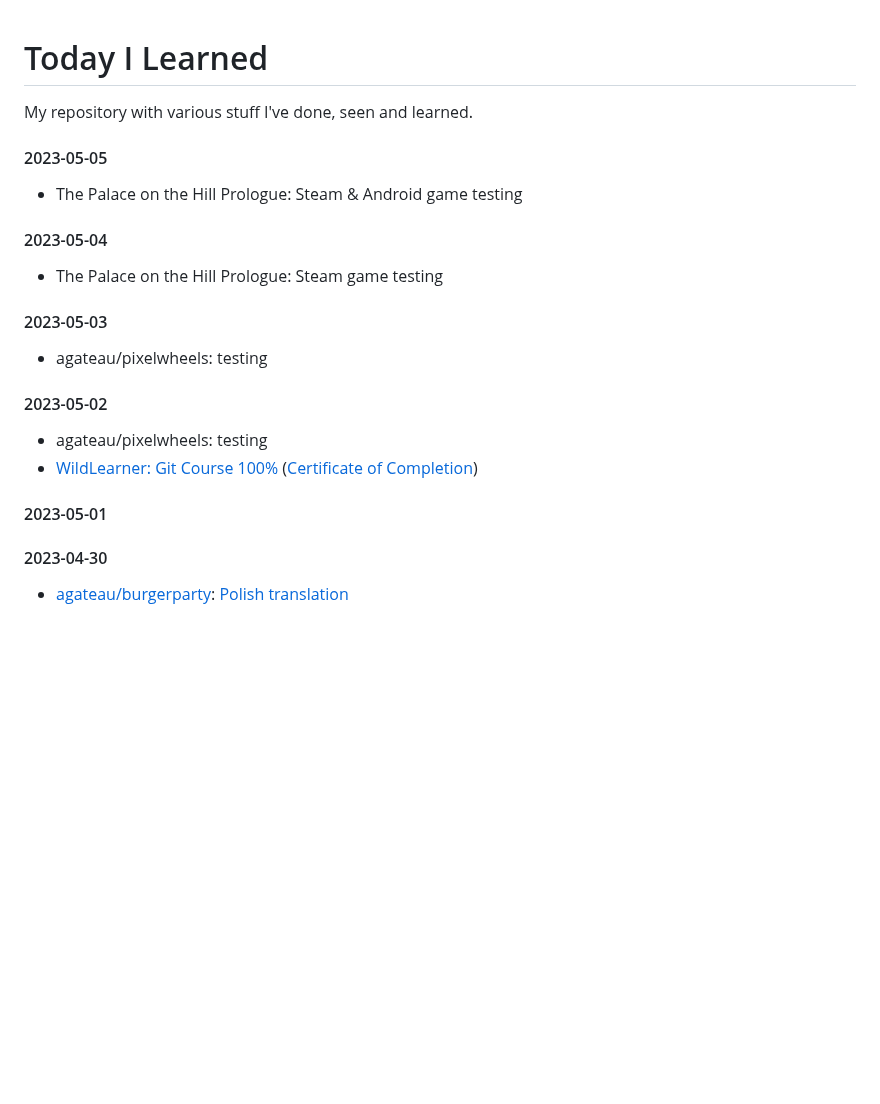
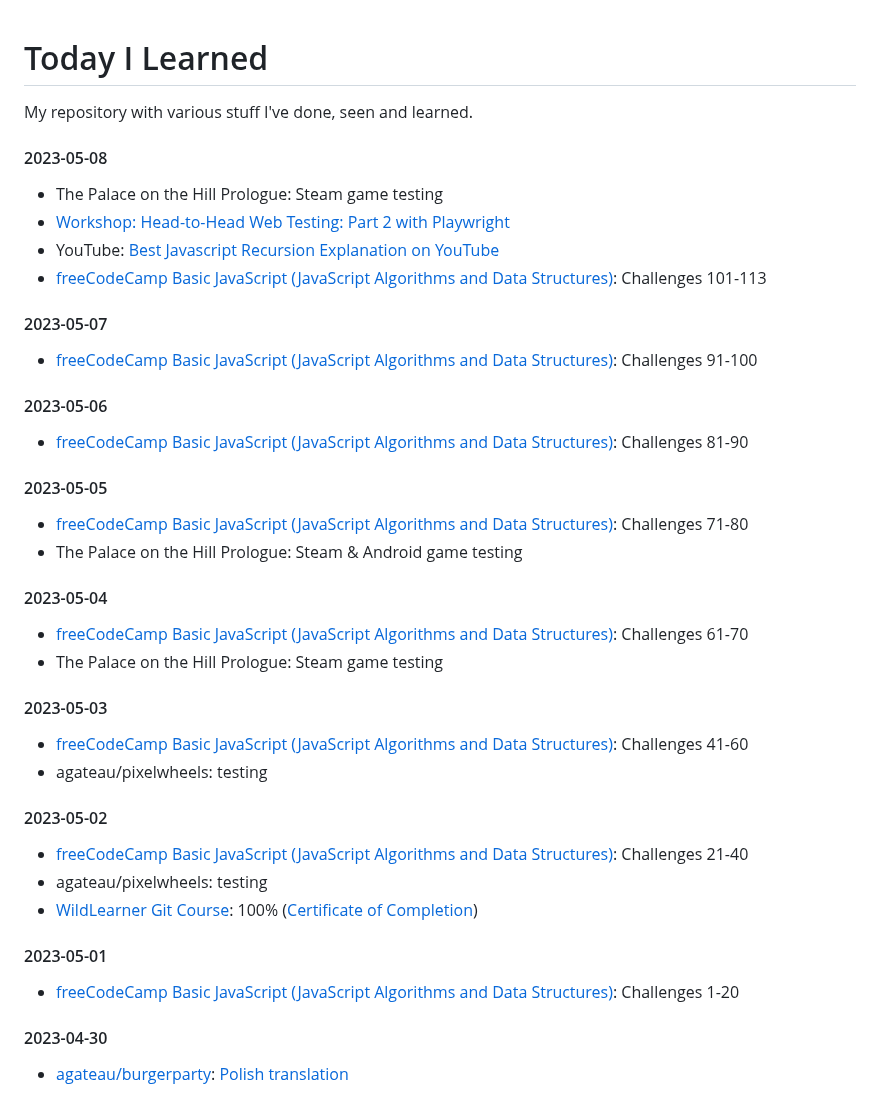
Before and after one commit to lukmarcus/Today-I-Learned, a Markdown page: README.md, the part around the change. Rendered like a GitHub page; blank space fills up the shorter version.

Commit message:
2023-05 update

```diff
--- a/README.md
+++ b/README.md
@@ -2,24 +2,45 @@
 
 My repository with various stuff I've done, seen and learned.
 
+#### 2023-05-08
+
+- The Palace on the Hill Prologue: Steam game testing
+- [Workshop: Head-to-Head Web Testing: Part 2 with Playwright](https://applitools.com/event/workshop-head-to-head-web-testing-part-2-with-playwright/)
+- YouTube: [Best Javascript Recursion Explanation on YouTube](https://youtu.be/LteNqj4DFD8)
+- [freeCodeCamp Basic JavaScript (JavaScript Algorithms and Data Structures)](https://www.freecodecamp.org/learn/javascript-algorithms-and-data-structures/#basic-javascript): Challenges 101-113
+
+#### 2023-05-07
+
+- [freeCodeCamp Basic JavaScript (JavaScript Algorithms and Data Structures)](https://www.freecodecamp.org/learn/javascript-algorithms-and-data-structures/#basic-javascript): Challenges 91-100
+
+#### 2023-05-06
+
+- [freeCodeCamp Basic JavaScript (JavaScript Algorithms and Data Structures)](https://www.freecodecamp.org/learn/javascript-algorithms-and-data-structures/#basic-javascript): Challenges 81-90
+
 #### 2023-05-05
 
+- [freeCodeCamp Basic JavaScript (JavaScript Algorithms and Data Structures)](https://www.freecodecamp.org/learn/javascript-algorithms-and-data-structures/#basic-javascript): Challenges 71-80
 - The Palace on the Hill Prologue: Steam & Android game testing
 
 #### 2023-05-04
 
+- [freeCodeCamp Basic JavaScript (JavaScript Algorithms and Data Structures)](https://www.freecodecamp.org/learn/javascript-algorithms-and-data-structures/#basic-javascript): Challenges 61-70
 - The Palace on the Hill Prologue: Steam game testing
 
 #### 2023-05-03
 
+- [freeCodeCamp Basic JavaScript (JavaScript Algorithms and Data Structures)](https://www.freecodecamp.org/learn/javascript-algorithms-and-data-structures/#basic-javascript): Challenges 41-60
 - agateau/pixelwheels: testing
 
 #### 2023-05-02
 
+- [freeCodeCamp Basic JavaScript (JavaScript Algorithms and Data Structures)](https://www.freecodecamp.org/learn/javascript-algorithms-and-data-structures/#basic-javascript): Challenges 21-40
 - agateau/pixelwheels: testing
-- [WildLearner: Git Course 100%](https://wildlearner.com/learn/course/git/) ([Certificate of Completion](https://wildlearner-users-prod.s3.amazonaws.com/111528154077473635071/certificate_1683053937989.jpg))
+- [WildLearner Git Course](https://wildlearner.com/learn/course/git/): 100% ([Certificate of Completion](https://wildlearner-users-prod.s3.amazonaws.com/111528154077473635071/certificate_1683053937989.jpg))
 
 #### 2023-05-01
+
+- [freeCodeCamp Basic JavaScript (JavaScript Algorithms and Data Structures)](https://www.freecodecamp.org/learn/javascript-algorithms-and-data-structures/#basic-javascript): Challenges 1-20
 
 #### 2023-04-30
 
```
